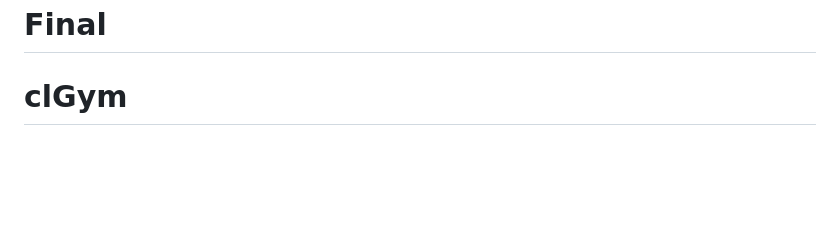
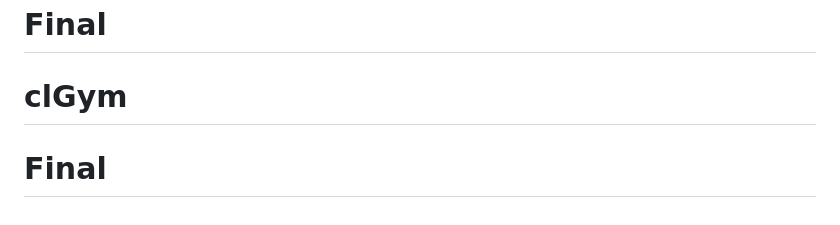
Before and after one commit to medjomaa/PIDEV, a Markdown page: README.md, the part around the change. Drawn GitHub-style; blank space fills up the shorter version.

```diff
--- a/README.md
+++ b/README.md
@@ -68,3 +68,4 @@ The Laravel framework is open-sourced software licensed under the [MIT license](
 # Gym
 # Final
 # clGym
+# Final
```
